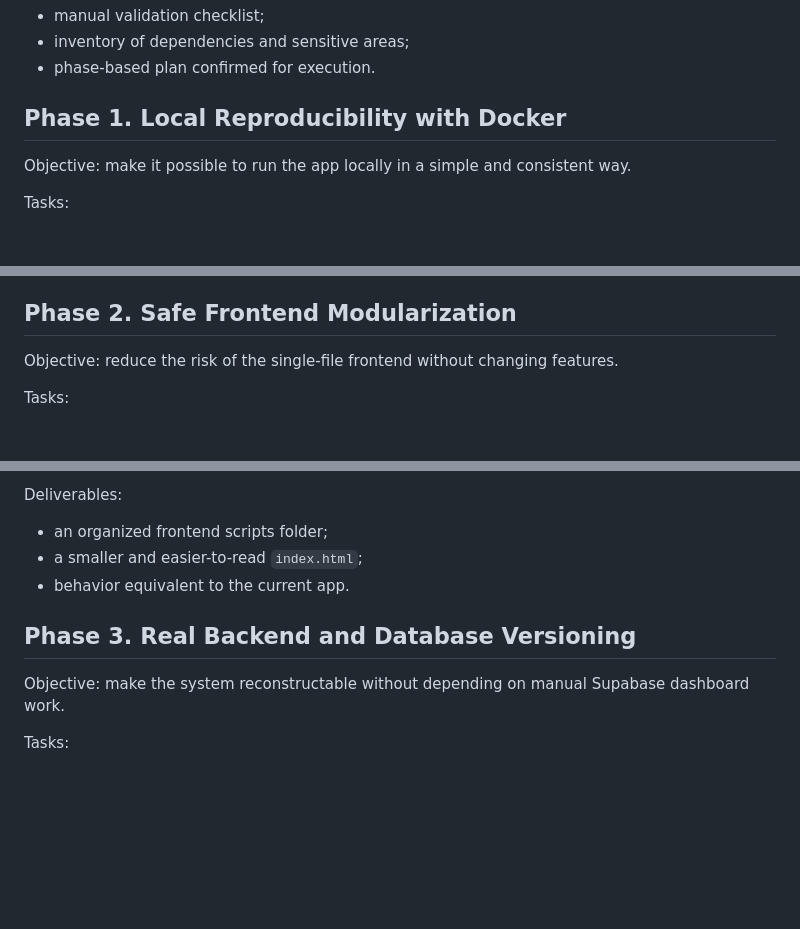
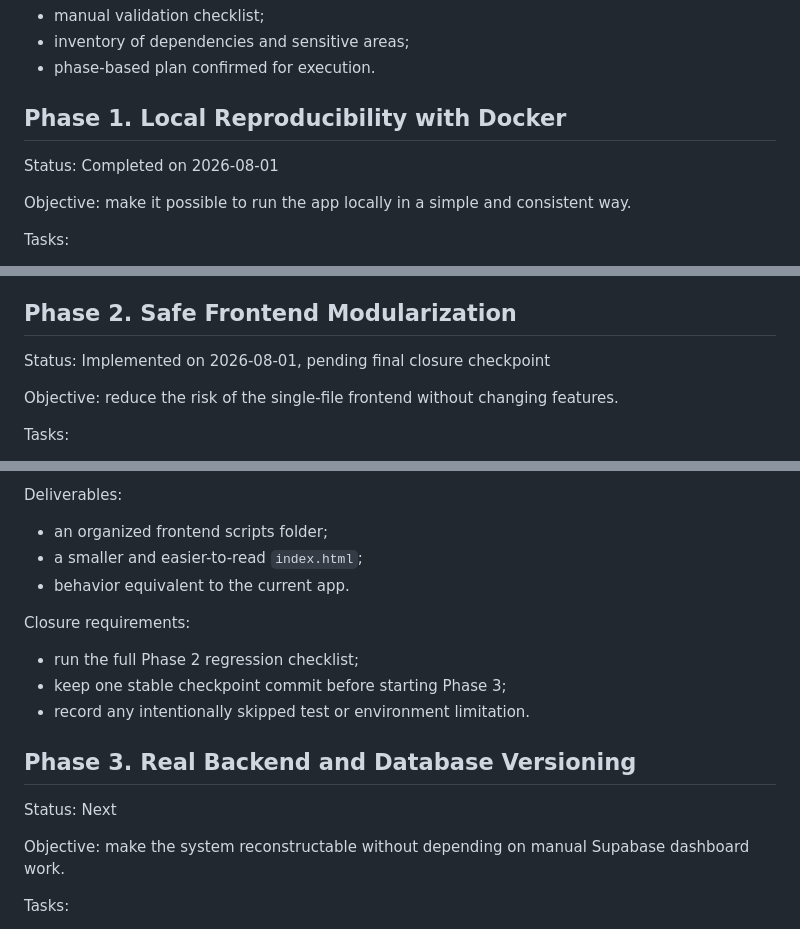
Before and after one commit to acervo-cl/acervoapp, a Markdown page: docs/ENGINEERING_QUALITY_IMPROVEMENT_PLAN.md, 3 parts joined by grey strips. Rendered like a GitHub page; blank space fills up the shorter version.

```diff
--- a/docs/ENGINEERING_QUALITY_IMPROVEMENT_PLAN.md
+++ b/docs/ENGINEERING_QUALITY_IMPROVEMENT_PLAN.md
@@ -60,6 +72,8 @@ Deliverables:
 
 ## Phase 1. Local Reproducibility with Docker
 
+Status: Completed on 2026-08-01
+
 Objective: make it possible to run the app locally in a simple and consistent way.
 
 Tasks:
@@ -86,6 +100,8 @@ Deliverables:
 - documented instructions
 
 ## Phase 2. Safe Frontend Modularization
+
+Status: Implemented on 2026-08-01, pending final closure checkpoint
 
 Objective: reduce the risk of the single-file frontend without changing features.
 
@@ -121,7 +137,15 @@ Deliverables:
 - a smaller and easier-to-read `index.html`;
 - behavior equivalent to the current app.
 
+Closure requirements:
+
+- run the full Phase 2 regression checklist;
+- keep one stable checkpoint commit before starting Phase 3;
+- record any intentionally skipped test or environment limitation.
+
 ## Phase 3. Real Backend and Database Versioning
+
+Status: Next
 
 Objective: make the system reconstructable without depending on manual Supabase dashboard work.
 
```
Also changed, not shown: other parts of docs/ENGINEERING_QUALITY_IMPROVEMENT_PLAN.md (+31 -3 lines).
